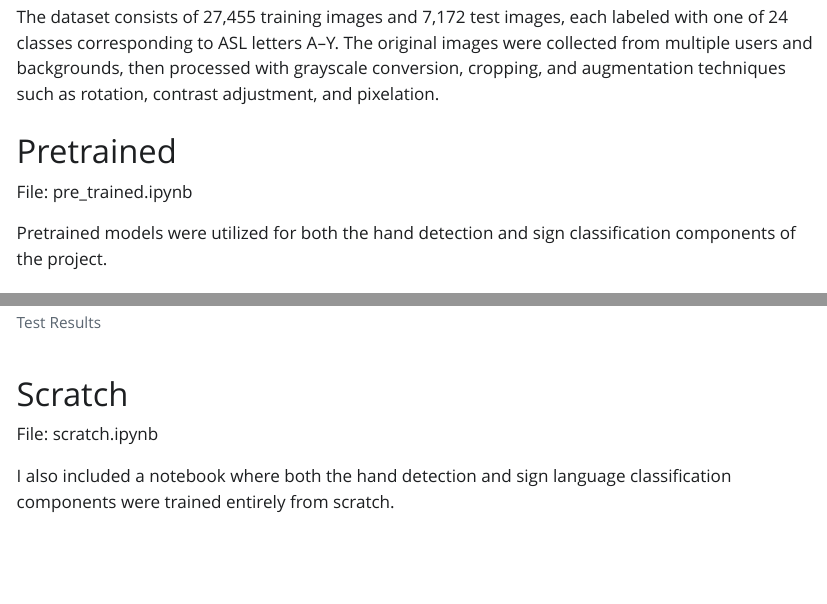
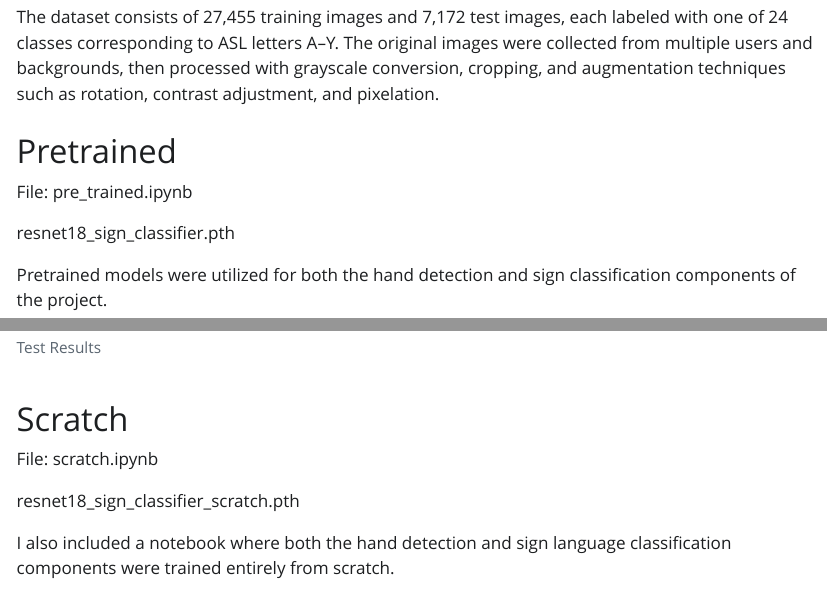
Before and after one commit to satomitheito/Real-Time-ASL-Detection, a Quarto document (Report.qmd): the page in a window 1100 px wide, from 670 px down, and a second part further down, joined at a grey line. The pictures show the output file Report.html that the author committed with the source, opened offline; Quarto's library style sheets are replaced by a plain one without menus.

Commit message:
gitignore and report change

```diff
--- a/Report.qmd
+++ b/Report.qmd
@@ -24,6 +24,9 @@ The dataset consists of 27,455 training images and 7,172 test images, each label
 # Pretrained
 
 File: pre_trained.ipynb
+
+
+resnet18_sign_classifier.pth
 
 
 Pretrained models were utilized for both the hand detection and sign classification components of the project.
@@ -80,6 +83,9 @@ Evaluation on the test set resulted in a test accuracy of 95.37%, with an averag
 # Scratch
 
 File: scratch.ipynb
+
+
+resnet18_sign_classifier_scratch.pth
 
 
 I also included a notebook where both the hand detection and sign language classification components were trained entirely from scratch.
```
Also changed, not shown: Report.html, 1 other file.
